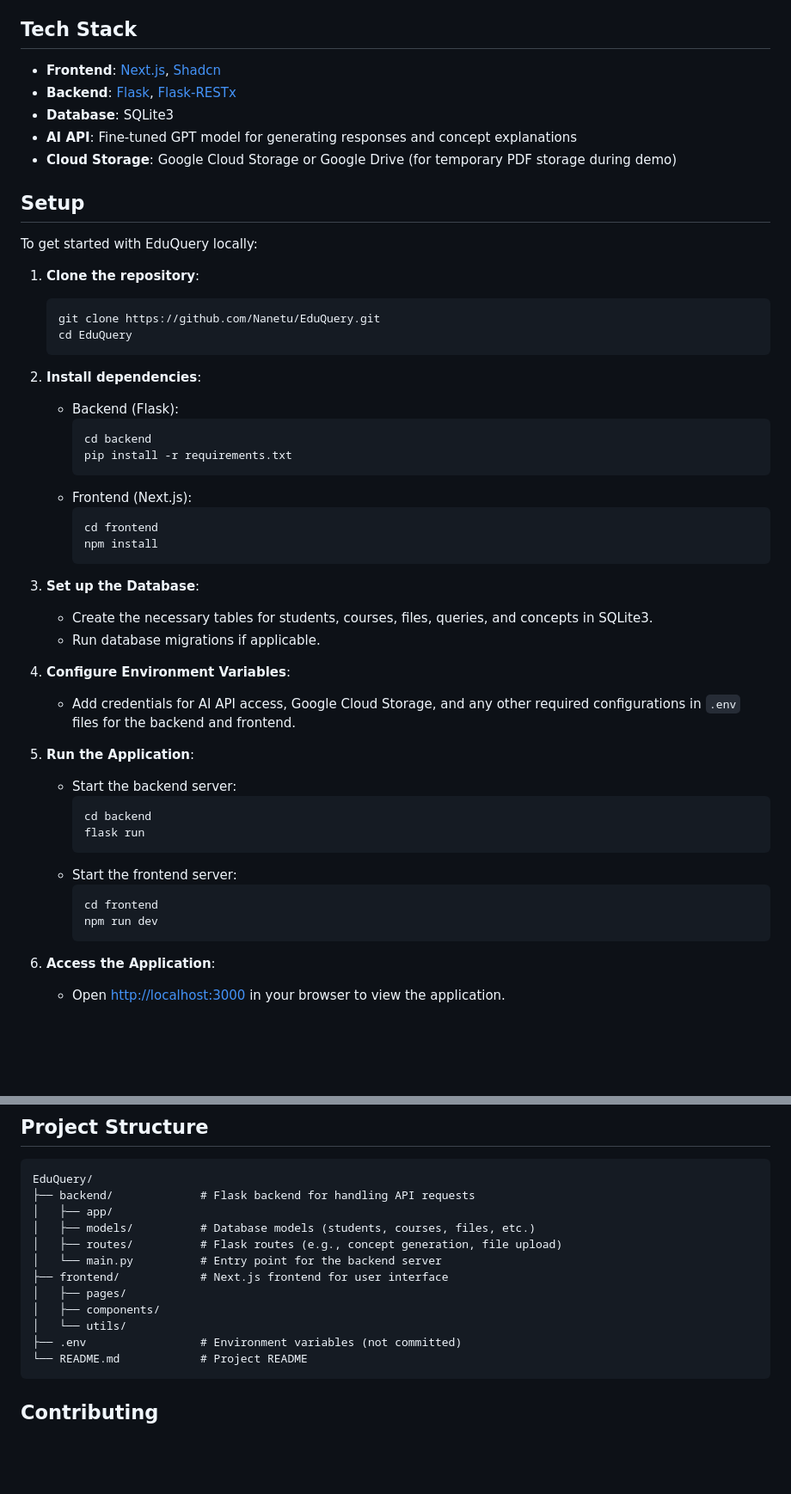
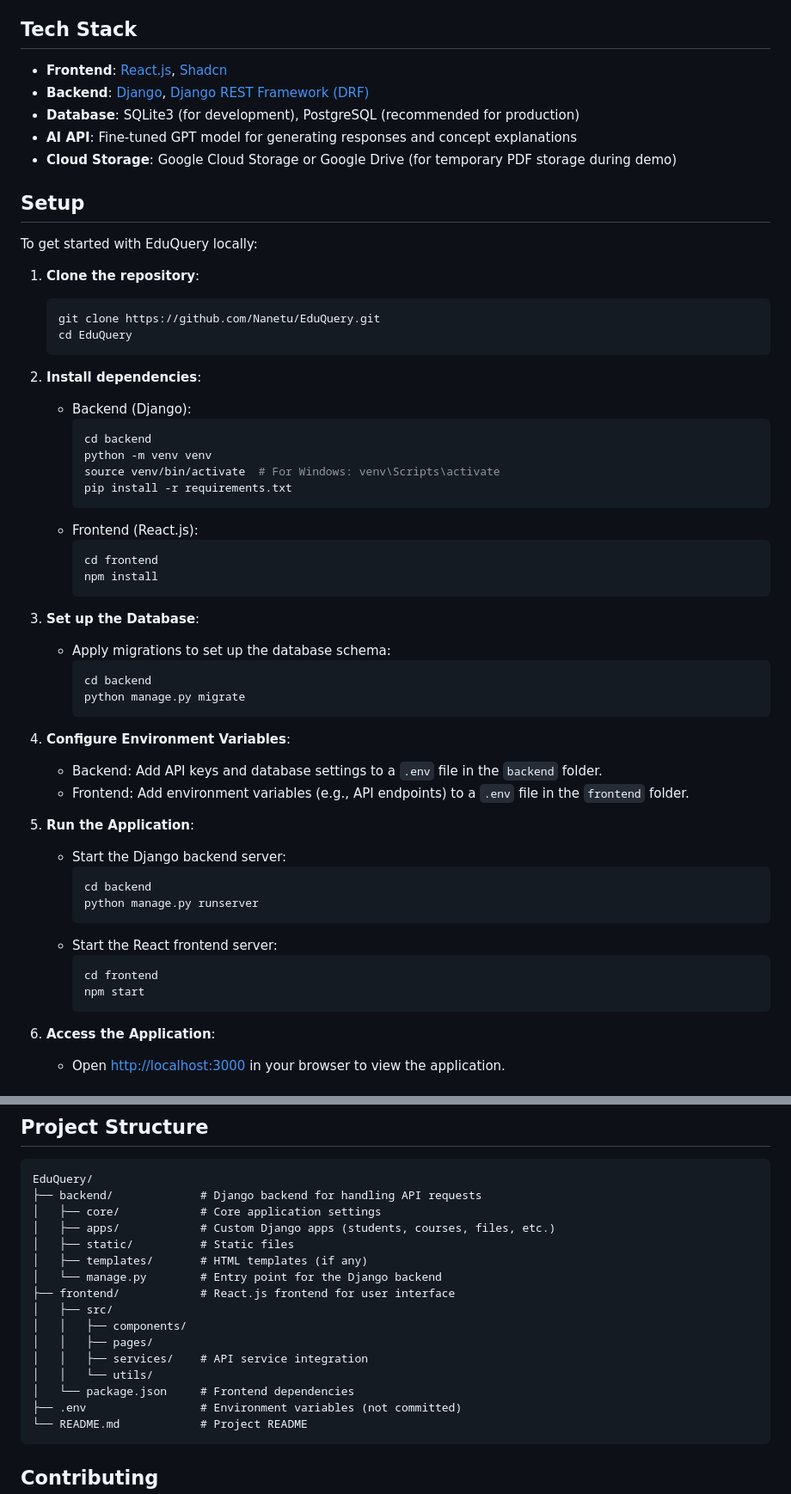
Before and after one commit to Nanetu/EduQuery, a Markdown page: README.md, 2 parts joined by grey strips. Shown at 86% size. GitHub-like rendering; blank space fills up the shorter version.

Commit message:
Update README.md
Updated to reflect change in backend technologies

````diff
--- a/README.md
+++ b/README.md
@@ -27,9 +27,9 @@ EduQuery aims to:
 3. Demonstrate to investors the feasibility and scalability of EduQuery as a valuable educational tool.
 
 ## Tech Stack
-- **Frontend**: [Next.js](https://nextjs.org/), [Shadcn](https://shadcn.dev/)
-- **Backend**: [Flask](https://flask.palletsprojects.com/), [Flask-RESTx](https://flask-restx.readthedocs.io/)
-- **Database**: SQLite3
+- **Frontend**: [React.js](https://react.dev/), [Shadcn](https://shadcn.dev/)
+- **Backend**: [Django](https://www.djangoproject.com/), [Django REST Framework (DRF)](https://www.django-rest-framework.org/)
+- **Database**: SQLite3 (for development), PostgreSQL (recommended for production)
 - **AI API**: Fine-tuned GPT model for generating responses and concept explanations
 - **Cloud Storage**: Google Cloud Storage or Google Drive (for temporary PDF storage during demo)
 
@@ -43,34 +43,40 @@ To get started with EduQuery locally:
    ```
 
 2. **Install dependencies**:
-   - Backend (Flask):
+   - Backend (Django):
      ```bash
      cd backend
+     python -m venv venv
+     source venv/bin/activate  # For Windows: venv\Scripts\activate
      pip install -r requirements.txt
      ```
-   - Frontend (Next.js):
+   - Frontend (React.js):
      ```bash
      cd frontend
      npm install
      ```
 
 3. **Set up the Database**:
-   - Create the necessary tables for students, courses, files, queries, and concepts in SQLite3.
-   - Run database migrations if applicable.
+   - Apply migrations to set up the database schema:
+     ```bash
+     cd backend
+     python manage.py migrate
+     ```
 
 4. **Configure Environment Variables**:
-   - Add credentials for AI API access, Google Cloud Storage, and any other required configurations in `.env` files for the backend and frontend.
+   - Backend: Add API keys and database settings to a `.env` file in the `backend` folder.
+   - Frontend: Add environment variables (e.g., API endpoints) to a `.env` file in the `frontend` folder.
 
 5. **Run the Application**:
-   - Start the backend server:
+   - Start the Django backend server:
      ```bash
      cd backend
-     flask run
+     python manage.py runserver
      ```
-   - Start the frontend server:
+   - Start the React frontend server:
      ```bash
      cd frontend
-     npm run dev
+     npm start
      ```
 
 6. **Access the Application**:
@@ -86,15 +92,19 @@ EduQuery is designed for students to:
 ## Project Structure
 ```
 EduQuery/
-├── backend/             # Flask backend for handling API requests
-│   ├── app/
-│   ├── models/          # Database models (students, courses, files, etc.)
-│   ├── routes/          # Flask routes (e.g., concept generation, file upload)
-│   └── main.py          # Entry point for the backend server
-├── frontend/            # Next.js frontend for user interface
-│   ├── pages/
-│   ├── components/
-│   └── utils/
+├── backend/             # Django backend for handling API requests
+│   ├── core/            # Core application settings
+│   ├── apps/            # Custom Django apps (students, courses, files, etc.)
+│   ├── static/          # Static files
+│   ├── templates/       # HTML templates (if any)
+│   └── manage.py        # Entry point for the Django backend
+├── frontend/            # React.js frontend for user interface
+│   ├── src/
+│   │   ├── components/
+│   │   ├── pages/
+│   │   ├── services/    # API service integration
+│   │   └── utils/
+│   └── package.json     # Frontend dependencies
 ├── .env                 # Environment variables (not committed)
 └── README.md            # Project README
 ```
````
